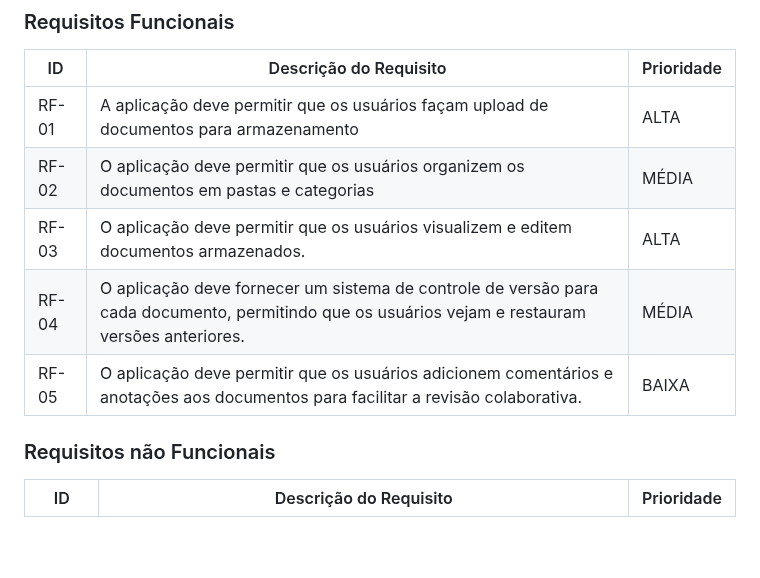
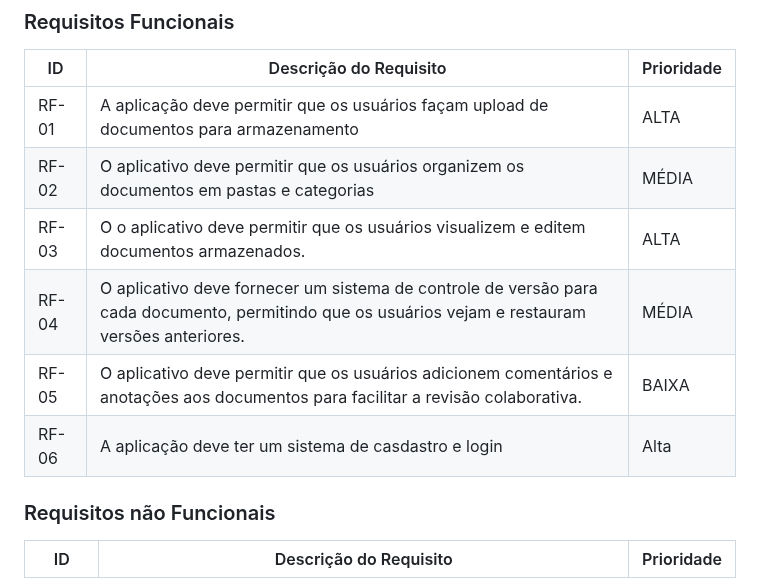
Before and after one commit to ICEI-PUC-Minas-PMV-ADS/pmv-ads-2024-1-e3-proj-mov-t6-pmv-ads-2024-1-e3-proj-versioncontrol, a Markdown page: docs/02-Especificação do Projeto.md, the part around the change. GitHub-like rendering; blank space fills up the shorter version.

```diff
--- a/docs/02-Especificação do Projeto.md
+++ b/docs/02-Especificação do Projeto.md
@@ -80,10 +80,12 @@ As tabelas que se seguem apresentam os requisitos funcionais e não funcionais q
 |ID    | Descrição do Requisito  | Prioridade |
 |------|-----------------------------------------|----|
 |RF-01| A aplicação deve permitir que os usuários façam upload de documentos para armazenamento | ALTA |
-|RF-02| O aplicação deve permitir que os usuários organizem os documentos em pastas e categorias  | MÉDIA |
-|RF-03| O aplicação deve permitir que os usuários visualizem e editem documentos armazenados. | ALTA |
-|RF-04| O aplicação deve fornecer um sistema de controle de versão para cada documento, permitindo que os usuários vejam e restauram versões anteriores. | MÉDIA |
-|RF-05| O aplicação deve permitir que os usuários adicionem comentários e anotações aos documentos para facilitar a revisão colaborativa. | BAIXA |
+|RF-02| O aplicativo deve permitir que os usuários organizem os documentos em pastas e categorias  | MÉDIA |
+|RF-03| O o aplicativo deve permitir que os usuários visualizem e editem documentos armazenados. | ALTA |
+|RF-04| O aplicativo deve fornecer um sistema de controle de versão para cada documento, permitindo que os usuários vejam e restauram versões anteriores. | MÉDIA |
+|RF-05| O aplicativo deve permitir que os usuários adicionem comentários e anotações aos documentos para facilitar a revisão colaborativa. | BAIXA |
+|RF-06|A aplicação deve ter um sistema de casdastro e login | Alta |
+
 
 
 ### Requisitos não Funcionais
```
